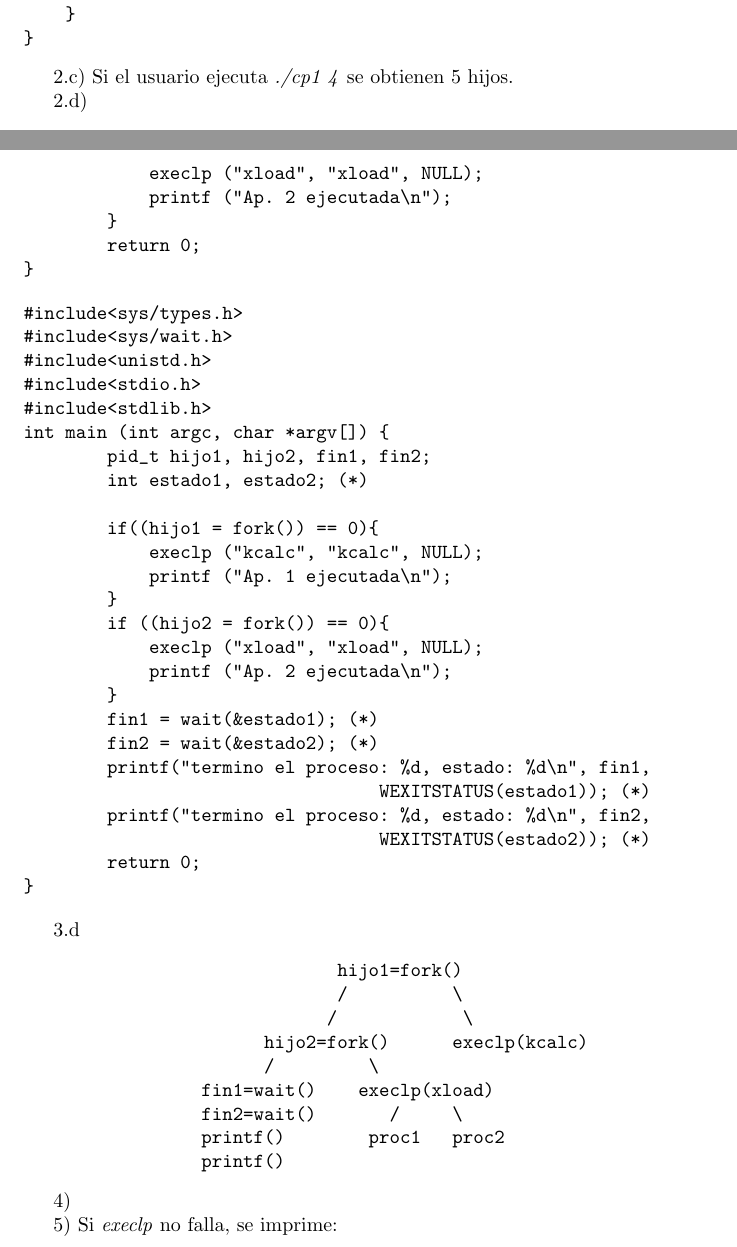
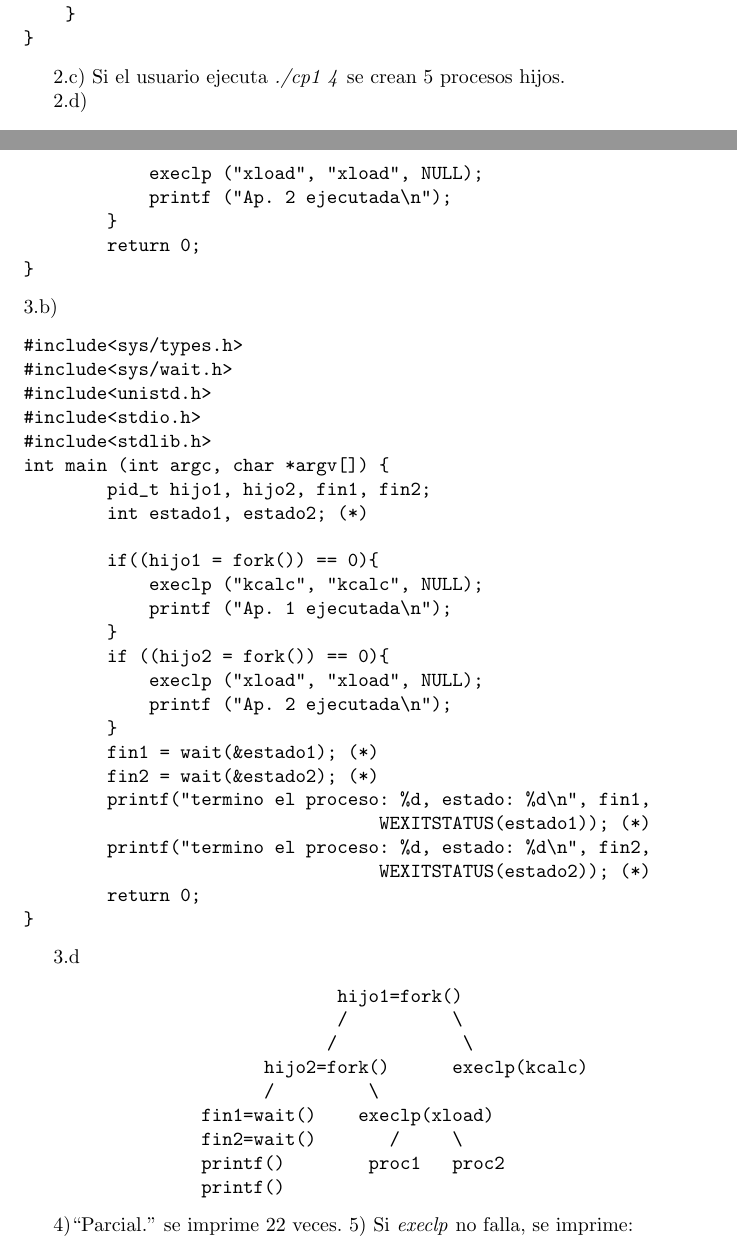
Before and after one commit to diegohunko/Lenguaje_C, a LaTeX document (TP_1/tp_1.tex): two parts of pages 3 and 4 of 5, joined at a grey line, cut so that both start at the same text. Compiled offline with pdfLaTeX.

Commit message:
terminado tp_1.tex

```diff
--- a/TP_1/tp_1.tex
+++ b/TP_1/tp_1.tex
@@ -77,7 +77,7 @@ int main(int argc, char * argv[]) {
 }
 \end{verbatim}
 
-2.c) Si el usuario ejecuta \emph{./cp1 4} se obtienen 5 hijos.
+2.c) Si el usuario ejecuta \emph{./cp1 4} se crean 5 procesos hijos.
 
 2.d)
 \begin{verbatim}
@@ -125,6 +125,7 @@ int main (int argc, char *argv[]) {
         return 0;
 }
 \end{verbatim}
+3.b)
 \begin{verbatim}
 #include<sys/types.h>
 #include<sys/wait.h>
@@ -166,8 +167,7 @@ int main (int argc, char *argv[]) {
                  printf()
 \end{verbatim}
 
-4)
-
+4)``Parcial.'' se imprime 22 veces.
 5) Si \emph{execlp} no falla, se imprime:\\
 \begin{verbatim}
 Inicio
```
Also changed, not shown: TP_1/tp_1.tex (3 more changed lines).
